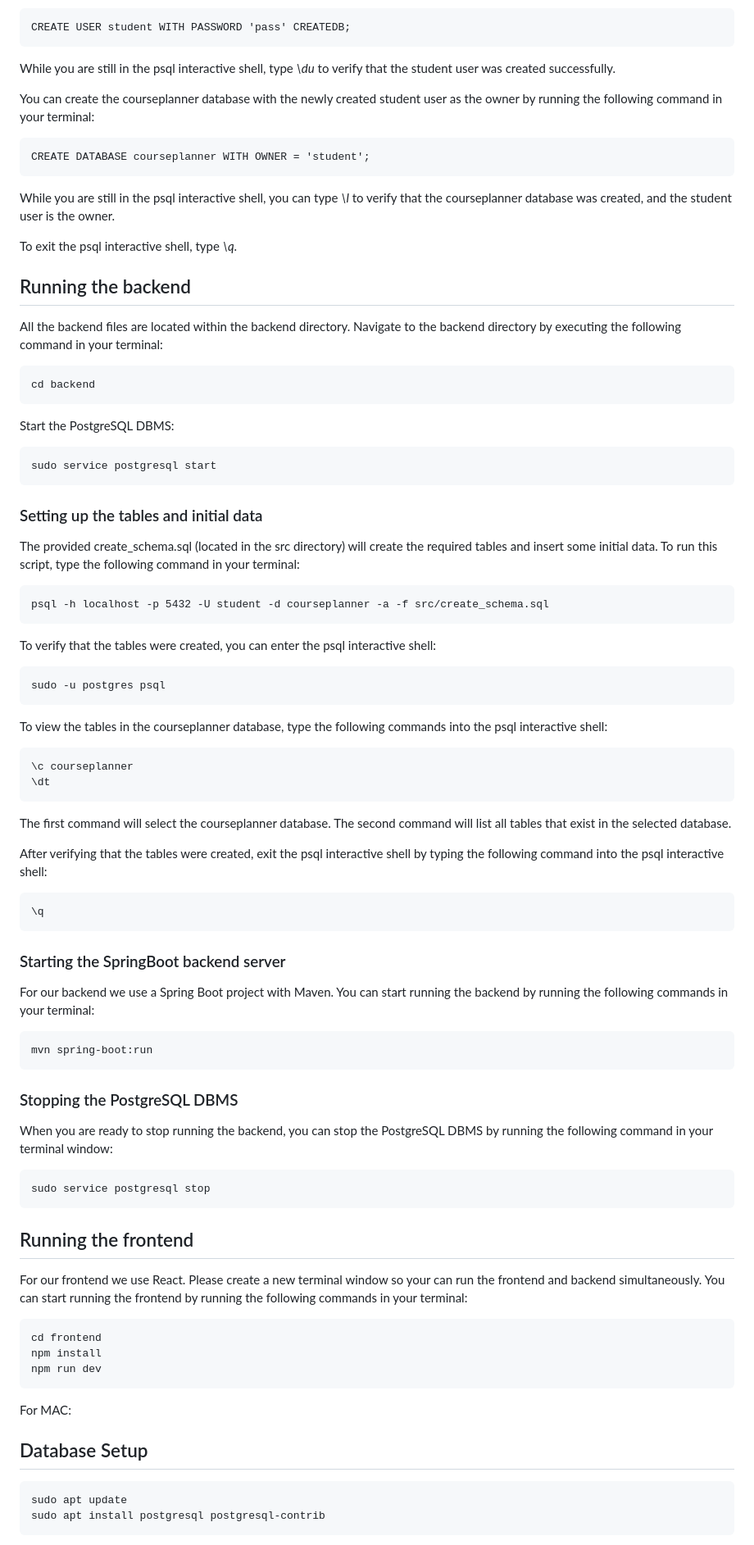
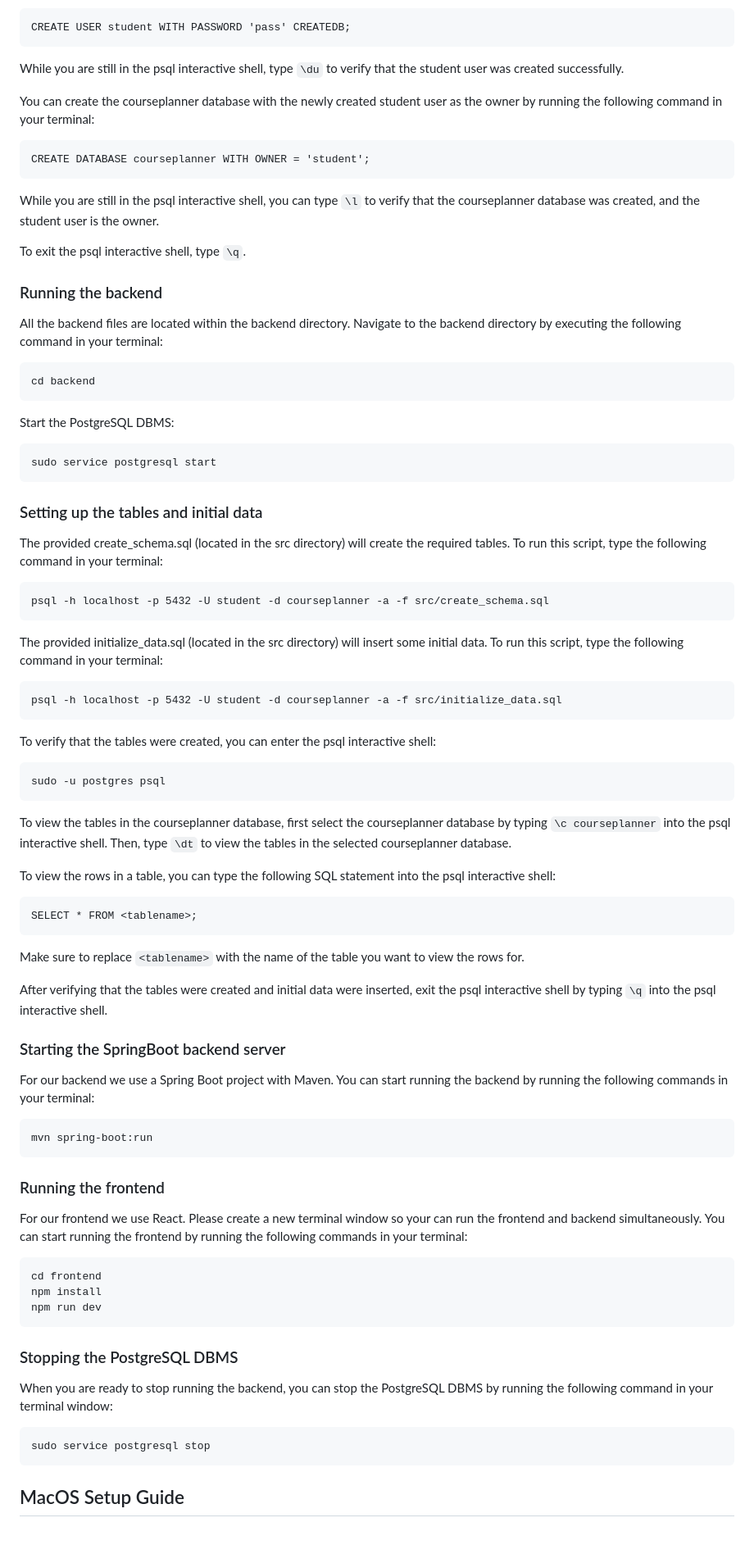
Before and after one commit to arjunsudheer/cs157a-course-planner, a Markdown page: README.md, the part around the change printed below. Shown: that part at 82% size. Drawn GitHub-style.

````diff
--- a/README.md
+++ b/README.md
@@ -30,7 +31,7 @@ Our backend expects a user called "student" with a password of "pass". The stude
 CREATE USER student WITH PASSWORD 'pass' CREATEDB;
 ```
 
-While you are still in the psql interactive shell, type _\du_ to verify that the student user was created successfully.
+While you are still in the psql interactive shell, type `\du` to verify that the student user was created successfully.
 
 You can create the courseplanner database with the newly created student user as the owner by running the following command in your terminal:
 
@@ -38,11 +39,11 @@ You can create the courseplanner database with the newly created student user as
 CREATE DATABASE courseplanner WITH OWNER = 'student';
 ```
 
-While you are still in the psql interactive shell, you can type _\l_ to verify that the courseplanner database was created, and the student user is the owner.
+While you are still in the psql interactive shell, you can type `\l` to verify that the courseplanner database was created, and the student user is the owner.
 
-To exit the psql interactive shell, type _\q_.
+To exit the psql interactive shell, type `\q`.
 
-## Running the backend
+### Running the backend
 
 All the backend files are located within the backend directory. Navigate to the backend directory by executing the following command in your terminal:
 
@@ -58,10 +59,16 @@ sudo service postgresql start
 
 ### Setting up the tables and initial data
 
-The provided create_schema.sql (located in the src directory) will create the required tables and insert some initial data. To run this script, type the following command in your terminal:
+The provided create_schema.sql (located in the src directory) will create the required tables. To run this script, type the following command in your terminal:
 
 ```
 psql -h localhost -p 5432 -U student -d courseplanner -a -f src/create_schema.sql
+```
+
+The provided initialize_data.sql (located in the src directory) will insert some initial data. To run this script, type the following command in your terminal:
+
+```
+psql -h localhost -p 5432 -U student -d courseplanner -a -f src/initialize_data.sql
 ```
 
 To verify that the tables were created, you can enter the psql interactive shell:
@@ -70,20 +77,17 @@ To verify that the tables were created, you can enter the psql interactive shell
 sudo -u postgres psql
 ```
 
-To view the tables in the courseplanner database, type the following commands into the psql interactive shell:
+To view the tables in the courseplanner database, first select the courseplanner database by typing `\c courseplanner` into the psql interactive shell. Then, type `\dt` to view the tables in the selected courseplanner database.
+
+To view the rows in a table, you can type the following SQL statement into the psql interactive shell:
 
 ```
-\c courseplanner
-\dt
+SELECT * FROM <tablename>;
 ```
 
-The first command will select the courseplanner database. The second command will list all tables that exist in the selected database.
+Make sure to replace `<tablename>` with the name of the table you want to view the rows for.
 
-After verifying that the tables were created, exit the psql interactive shell by typing the following command into the psql interactive shell:
-
-```
-\q
-```
+After verifying that the tables were created and initial data were inserted, exit the psql interactive shell by typing `\q` into the psql interactive shell.
 
 ### Starting the SpringBoot backend server
 
@@ -91,6 +95,16 @@ For our backend we use a Spring Boot project with Maven. You can start running t
 
 ```
 mvn spring-boot:run
+```
+
+### Running the frontend
+
+For our frontend we use React. Please create a new terminal window so your can run the frontend and backend simultaneously. You can start running the frontend by running the following commands in your terminal:
+
+```
+cd frontend
+npm install
+npm run dev
 ```
 
 ### Stopping the PostgreSQL DBMS
@@ -101,22 +115,5 @@ When you are ready to stop running the backend, you can stop the PostgreSQL DBMS
 sudo service postgresql stop
 ```
 
-## Running the frontend
+## MacOS Setup Guide
 
-For our frontend we use React. Please create a new terminal window so your can run the frontend and backend simultaneously. You can start running the frontend by running the following commands in your terminal:
-
-```
-cd frontend
-npm install
-npm run dev
-```
-
-For MAC:
-
-## Database Setup
-
-```
-sudo apt update
-sudo apt install postgresql postgresql-contrib
-```
-
````
Also changed, not shown: other parts of README.md (+28 -64 lines).
